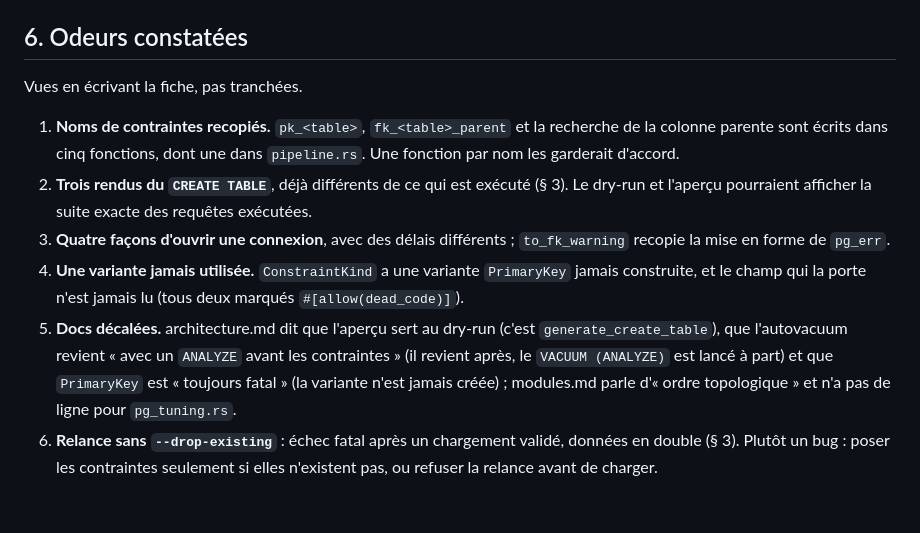
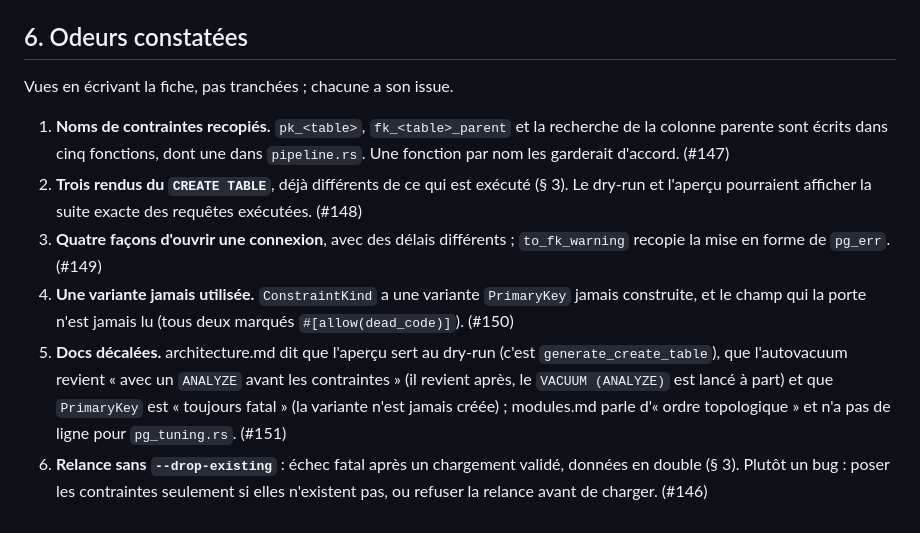
Before and after one commit to rhoods/json2sql, a Markdown page: docs/guides/db.md, the part around the change. GitHub-like rendering.

Commit message:
docs: db map links each smell to its issue (#146-#151)
Co-Authored-By: Claude Opus 5.5 <noreply@anthropic.com>

```diff
--- a/docs/guides/db.md
+++ b/docs/guides/db.md
@@ -232,19 +232,19 @@ Les tests `tc_*` démarrent un PostgreSQL dans Docker (testcontainers) : il faut
 
 ## 6. Odeurs constatées
 
-Vues en écrivant la fiche, pas tranchées.
+Vues en écrivant la fiche, pas tranchées ; chacune a son issue.
 
 1. **Noms de contraintes recopiés.** `pk_<table>`, `fk_<table>_parent` et la recherche de la colonne parente sont
-   écrits dans cinq fonctions, dont une dans `pipeline.rs`. Une fonction par nom les garderait d'accord.
+   écrits dans cinq fonctions, dont une dans `pipeline.rs`. Une fonction par nom les garderait d'accord. (#147)
 2. **Trois rendus du `CREATE TABLE`**, déjà différents de ce qui est exécuté (§ 3). Le dry-run et l'aperçu
-   pourraient afficher la suite exacte des requêtes exécutées.
+   pourraient afficher la suite exacte des requêtes exécutées. (#148)
 3. **Quatre façons d'ouvrir une connexion**, avec des délais différents ; `to_fk_warning` recopie la mise en forme
-   de `pg_err`.
+   de `pg_err`. (#149)
 4. **Une variante jamais utilisée.** `ConstraintKind` a une variante `PrimaryKey` jamais construite, et le champ qui
-   la porte n'est jamais lu (tous deux marqués `#[allow(dead_code)]`).
+   la porte n'est jamais lu (tous deux marqués `#[allow(dead_code)]`). (#150)
 5. **Docs décalées.** architecture.md dit que l'aperçu sert au dry-run (c'est `generate_create_table`), que
    l'autovacuum revient « avec un `ANALYZE` avant les contraintes » (il revient après, le `VACUUM (ANALYZE)` est
    lancé à part) et que `PrimaryKey` est « toujours fatal » (la variante n'est jamais créée) ; modules.md parle
-   d'« ordre topologique » et n'a pas de ligne pour `pg_tuning.rs`.
+   d'« ordre topologique » et n'a pas de ligne pour `pg_tuning.rs`. (#151)
 6. **Relance sans `--drop-existing`** : échec fatal après un chargement validé, données en double (§ 3). Plutôt un
-   bug : poser les contraintes seulement si elles n'existent pas, ou refuser la relance avant de charger.
+   bug : poser les contraintes seulement si elles n'existent pas, ou refuser la relance avant de charger. (#146)
```
